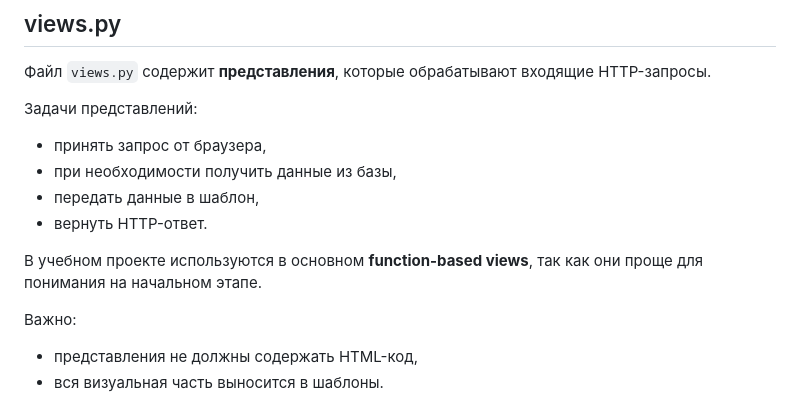
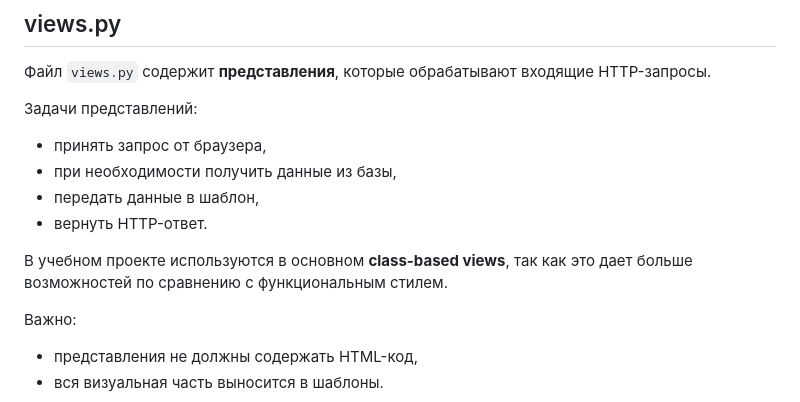
Before and after one commit to Olgmuzalev13/Design-and-technology-databases, a Markdown page: project8sem/core/README.md, the part around the change. Drawn GitHub-style.

Commit message:
fix readme class-based

```diff
--- a/project8sem/core/README.md
+++ b/project8sem/core/README.md
@@ -68,7 +68,7 @@ core/
 * передать данные в шаблон,
 * вернуть HTTP-ответ.
 
-В учебном проекте используются в основном **function-based views**, так как они проще для понимания на начальном этапе.
+В учебном проекте используются в основном **class-based views**, так как это дает больше возможностей по сравнению с функциональным стилем.
 
 Важно:
 
```
